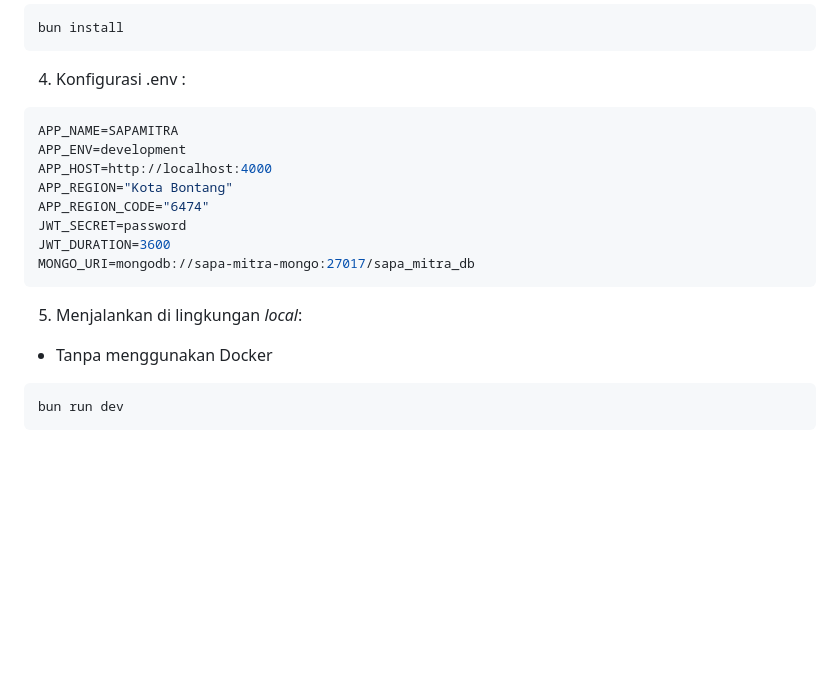
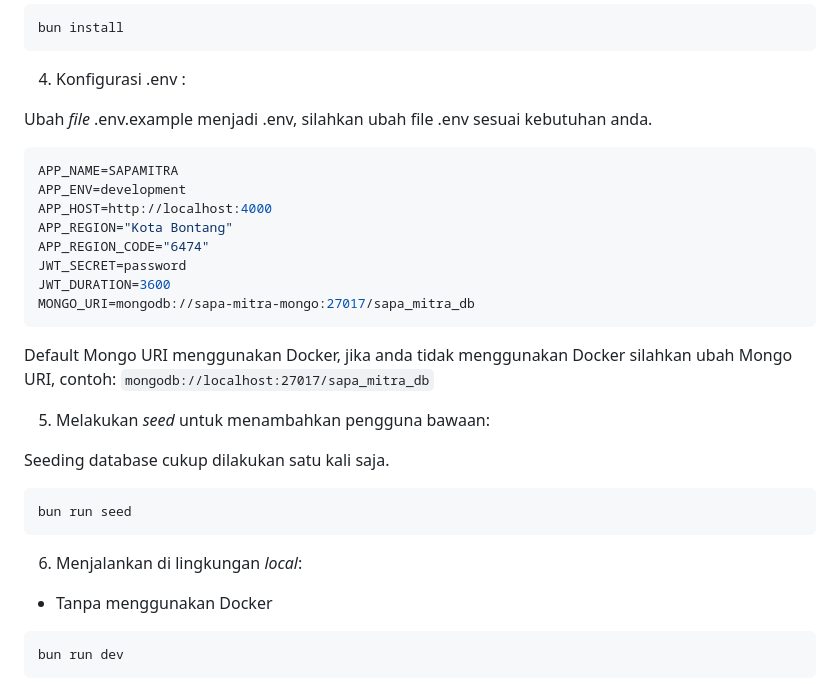
Before and after one commit to bps-kota-bontang/sapa-mitra-backend, a Markdown page: README.md, the part around the change. Rendered like a GitHub page; blank space fills up the shorter version.

Commit message:
docs: update readme

````diff
--- a/README.md
+++ b/README.md
@@ -48,6 +48,8 @@ bun install
 
 4. Konfigurasi .env :
 
+Ubah _file_ .env.example menjadi .env, silahkan ubah file .env sesuai kebutuhan anda.
+
 ```sh
 APP_NAME=SAPAMITRA
 APP_ENV=development
@@ -59,7 +61,17 @@ JWT_DURATION=3600
 MONGO_URI=mongodb://sapa-mitra-mongo:27017/sapa_mitra_db
 ```
 
-5. Menjalankan di lingkungan _local_:
+Default Mongo URI menggunakan Docker, jika anda tidak menggunakan Docker silahkan ubah Mongo URI, contoh: `mongodb://localhost:27017/sapa_mitra_db`
+
+5. Melakukan _seed_ untuk menambahkan pengguna bawaan:
+
+Seeding database cukup dilakukan satu kali saja.
+
+```sh
+bun run seed
+```
+
+6. Menjalankan di lingkungan _local_:
 
 - Tanpa menggunakan Docker
 
````
